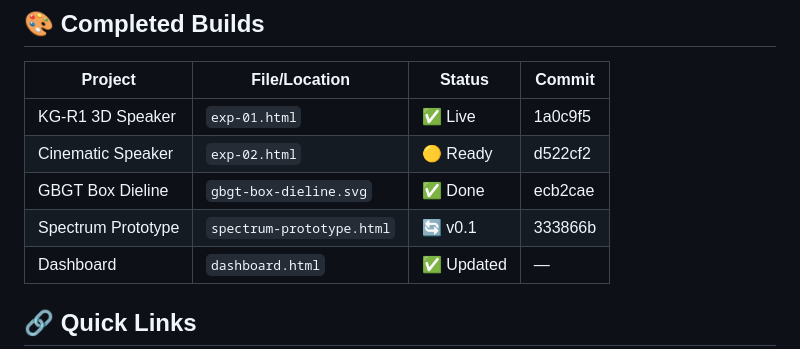
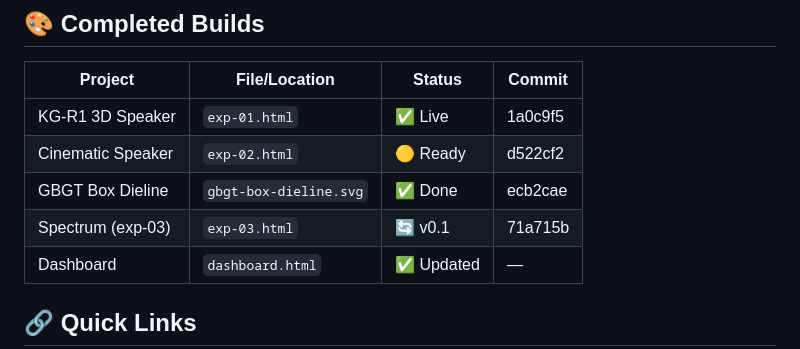
Before and after one commit to EmoteClawdBot/emote-bot-exp-01, a Markdown page: PROJECTS.md, the part around the change. Rendered like a GitHub page.

Commit message:
Update PROJECTS: Spectrum renamed to exp-03

```diff
--- a/PROJECTS.md
+++ b/PROJECTS.md
@@ -93,7 +93,7 @@ Reminders   [████████░░░░░░░░░░░░] 40%
 | KG-R1 3D Speaker | `exp-01.html` | ✅ Live | 1a0c9f5 |
 | Cinematic Speaker | `exp-02.html` | 🟡 Ready | d522cf2 |
 | GBGT Box Dieline | `gbgt-box-dieline.svg` | ✅ Done | ecb2cae |
-| Spectrum Prototype | `spectrum-prototype.html` | 🔄 v0.1 | 333866b |
+| Spectrum (exp-03) | `exp-03.html` | 🔄 v0.1 | 71a715b |
 | Dashboard | `dashboard.html` | ✅ Updated | — |
 
 ## 🔗 Quick Links
```
